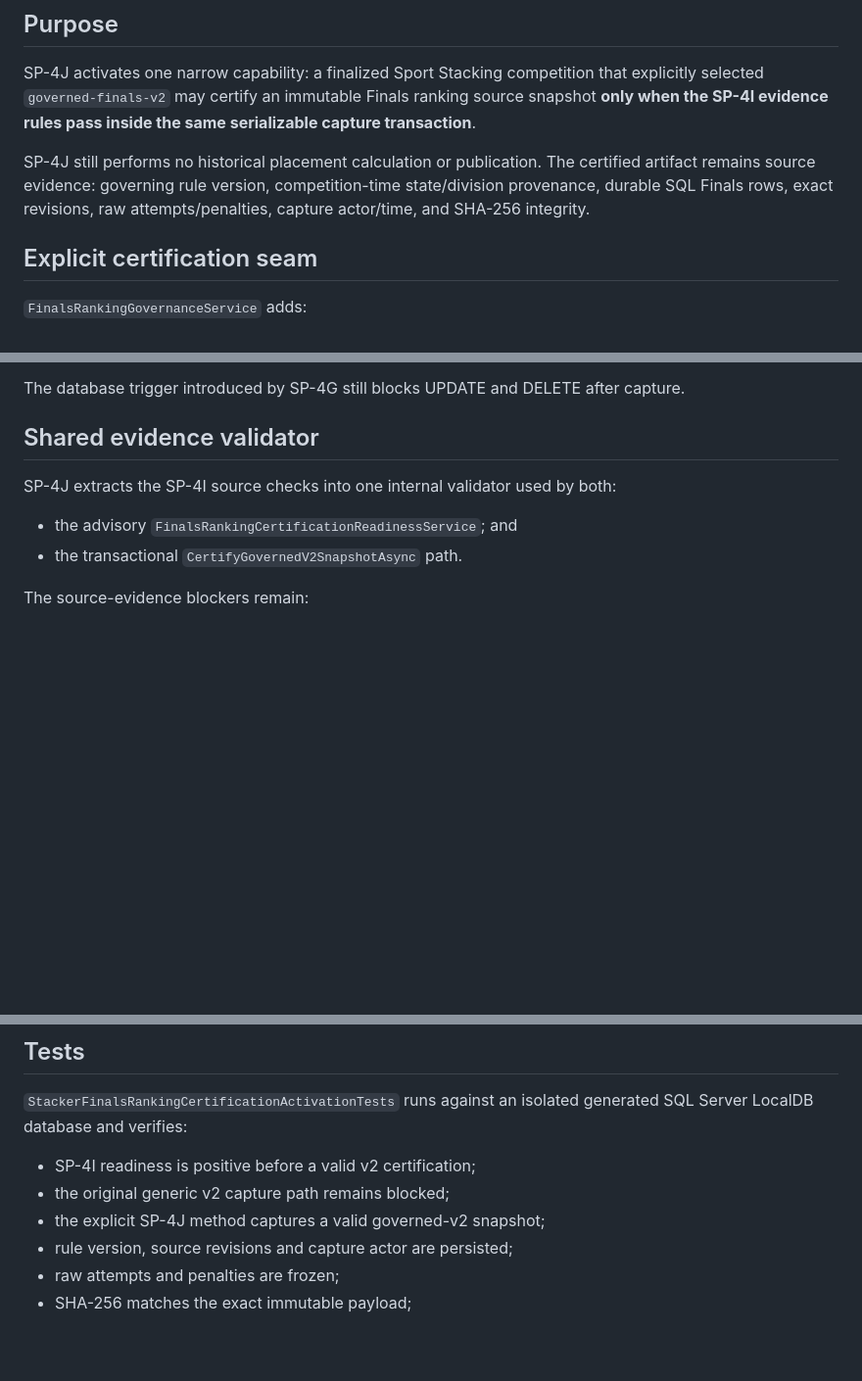
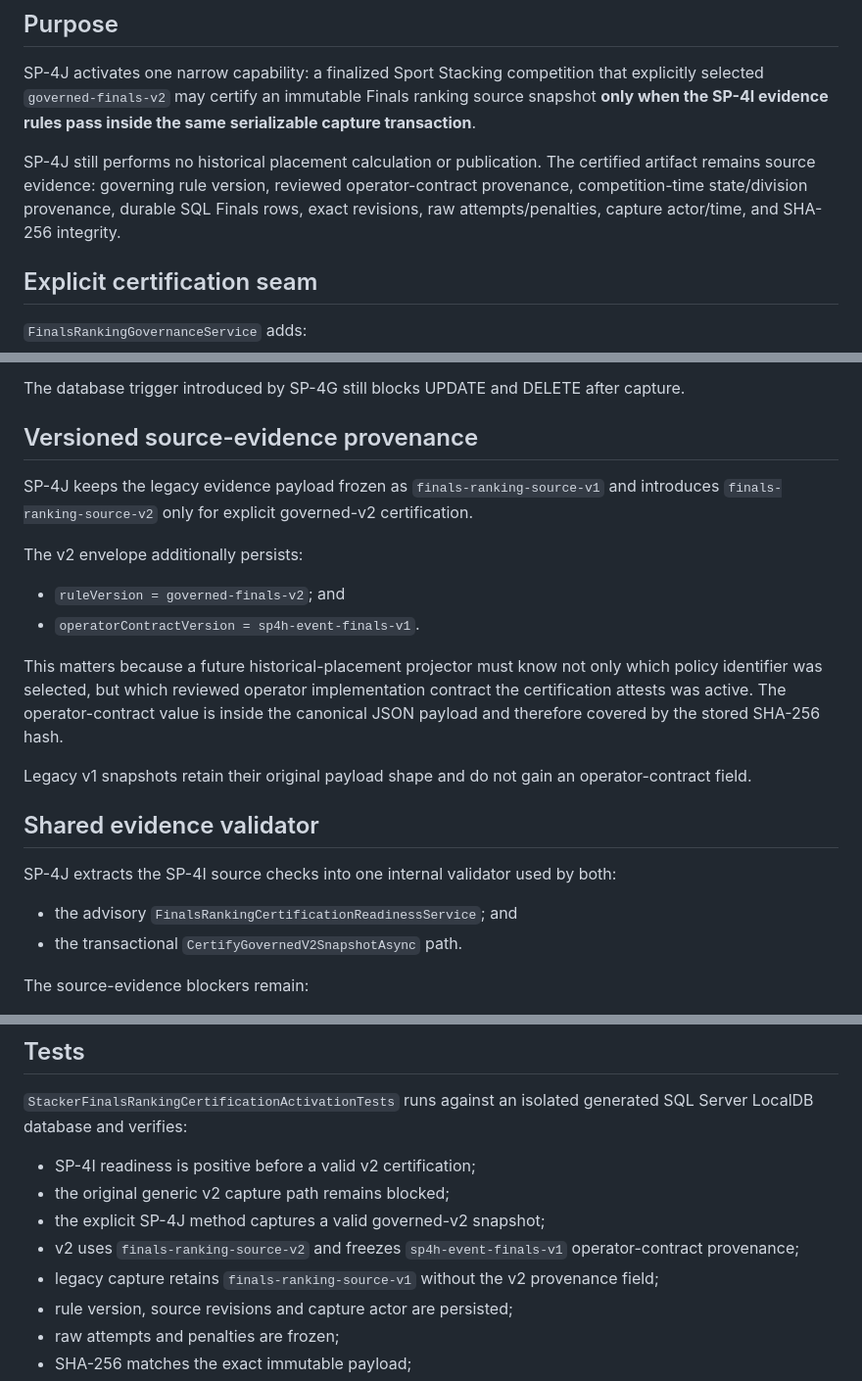
Before and after one commit to casseylim/StackMeet, a Markdown page: docs/architecture/STACKER_IDENTITY_SP4J.md, 3 parts joined by grey strips. Shown at 98% size. Drawn GitHub-style; blank space fills up the shorter version.

Commit message:
SP-4J document versioned v2 evidence provenance

```diff
--- a/docs/architecture/STACKER_IDENTITY_SP4J.md
+++ b/docs/architecture/STACKER_IDENTITY_SP4J.md
@@ -6,7 +6,7 @@ Status: implementation candidate
 
 SP-4J activates one narrow capability: a finalized Sport Stacking competition that explicitly selected `governed-finals-v2` may certify an immutable Finals ranking source snapshot **only when the SP-4I evidence rules pass inside the same serializable capture transaction**.
 
-SP-4J still performs no historical placement calculation or publication. The certified artifact remains source evidence: governing rule version, competition-time state/division provenance, durable SQL Finals rows, exact revisions, raw attempts/penalties, capture actor/time, and SHA-256 integrity.
+SP-4J still performs no historical placement calculation or publication. The certified artifact remains source evidence: governing rule version, reviewed operator-contract provenance, competition-time state/division provenance, durable SQL Finals rows, exact revisions, raw attempts/penalties, capture actor/time, and SHA-256 integrity.
 
 ## Explicit certification seam
 
@@ -41,6 +41,19 @@ Inside that transaction SP-4J:
 13. commits only after the captured record can be re-read.
 
 The database trigger introduced by SP-4G still blocks UPDATE and DELETE after capture.
+
+## Versioned source-evidence provenance
+
+SP-4J keeps the legacy evidence payload frozen as `finals-ranking-source-v1` and introduces `finals-ranking-source-v2` only for explicit governed-v2 certification.
+
+The v2 envelope additionally persists:
+
+- `ruleVersion = governed-finals-v2`; and
+- `operatorContractVersion = sp4h-event-finals-v1`.
+
+This matters because a future historical-placement projector must know not only which policy identifier was selected, but which reviewed operator implementation contract the certification attests was active. The operator-contract value is inside the canonical JSON payload and therefore covered by the stored SHA-256 hash.
+
+Legacy v1 snapshots retain their original payload shape and do not gain an operator-contract field.
 
 ## Shared evidence validator
 
@@ -101,6 +114,8 @@ The operator Finals path remains the SP-4H version-aware event-level implementat
 - SP-4I readiness is positive before a valid v2 certification;
 - the original generic v2 capture path remains blocked;
 - the explicit SP-4J method captures a valid governed-v2 snapshot;
+- v2 uses `finals-ranking-source-v2` and freezes `sp4h-event-finals-v1` operator-contract provenance;
+- legacy capture retains `finals-ranking-source-v1` without the v2 provenance field;
 - rule version, source revisions and capture actor are persisted;
 - raw attempts and penalties are frozen;
 - SHA-256 matches the exact immutable payload;
```
Also changed, not shown: other parts of docs/architecture/STACKER_IDENTITY_SP4J.md (+1 -1 lines).
